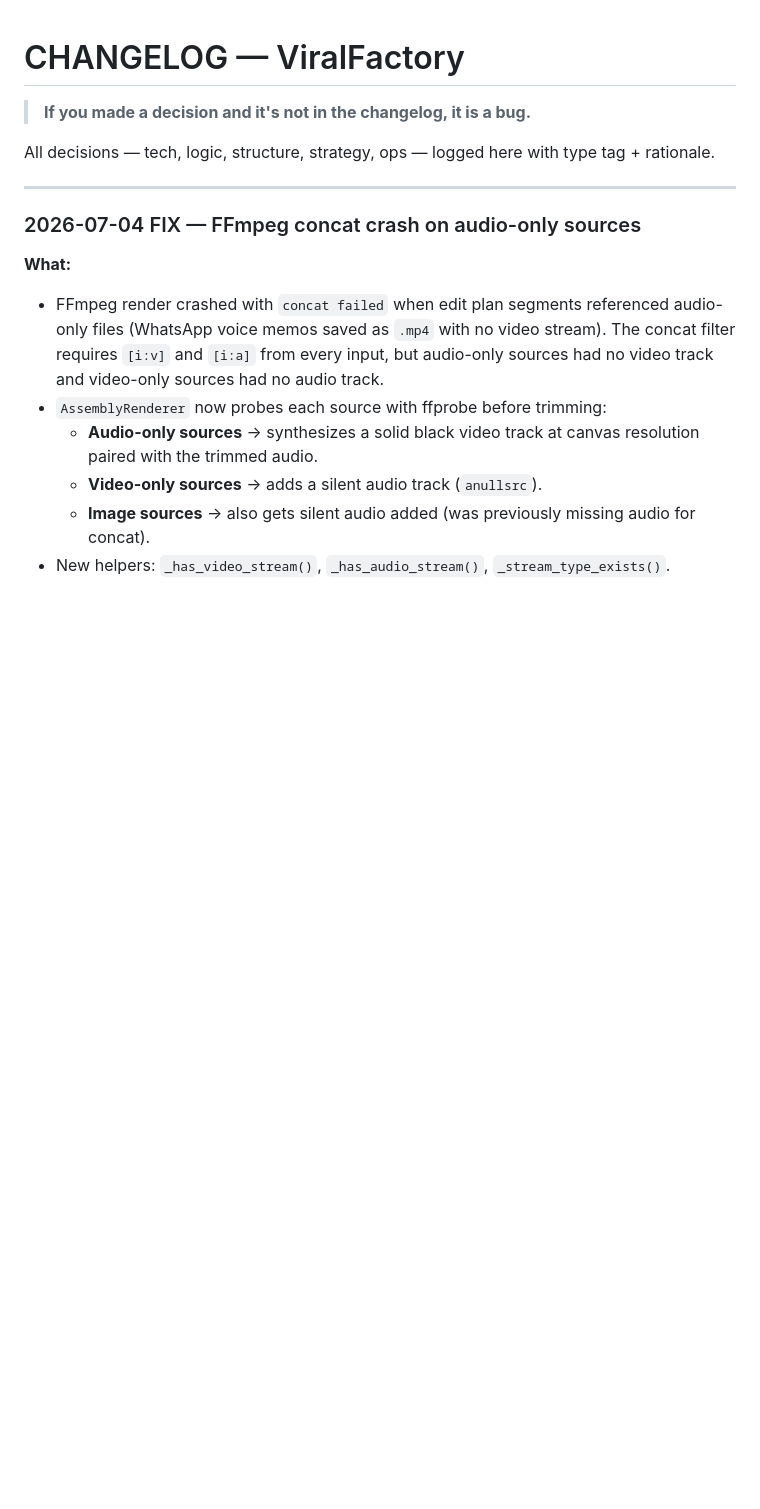
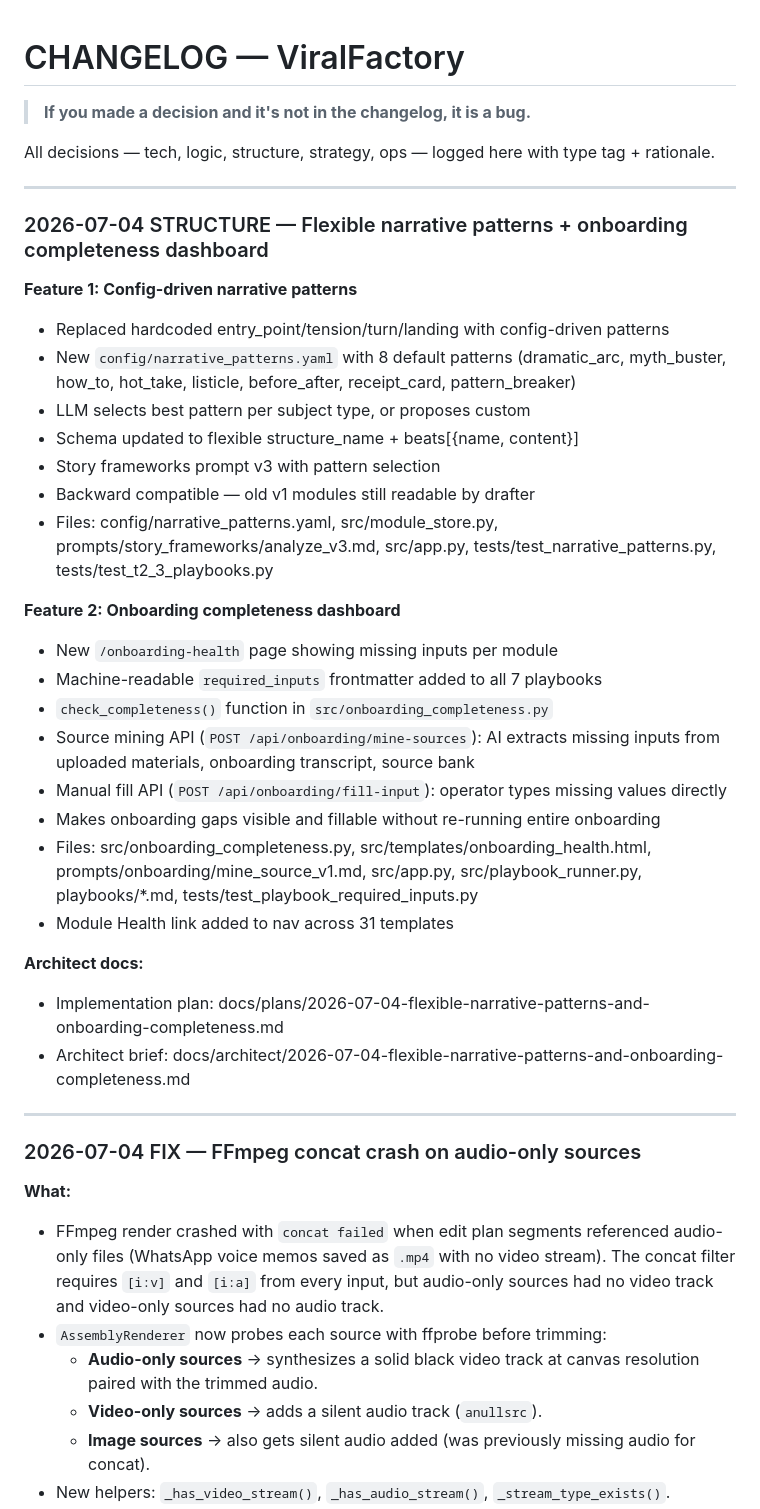
Before and after one commit to Daimondan/ViralFactory, a Markdown page: CHANGELOG.md, the part around the change. Rendered like a GitHub page; blank space fills up the shorter version.

Commit message:
docs: changelog for flexible narrative patterns + onboarding completeness

```diff
--- a/CHANGELOG.md
+++ b/CHANGELOG.md
@@ -3,6 +3,33 @@
 > **If you made a decision and it's not in the changelog, it is a bug.**
 
 All decisions — tech, logic, structure, strategy, ops — logged here with type tag + rationale.
+
+---
+
+### 2026-07-04 STRUCTURE — Flexible narrative patterns + onboarding completeness dashboard
+
+**Feature 1: Config-driven narrative patterns**
+- Replaced hardcoded entry_point/tension/turn/landing with config-driven patterns
+- New `config/narrative_patterns.yaml` with 8 default patterns (dramatic_arc, myth_buster, how_to, hot_take, listicle, before_after, receipt_card, pattern_breaker)
+- LLM selects best pattern per subject type, or proposes custom
+- Schema updated to flexible structure_name + beats[{name, content}]
+- Story frameworks prompt v3 with pattern selection
+- Backward compatible — old v1 modules still readable by drafter
+- Files: config/narrative_patterns.yaml, src/module_store.py, prompts/story_frameworks/analyze_v3.md, src/app.py, tests/test_narrative_patterns.py, tests/test_t2_3_playbooks.py
+
+**Feature 2: Onboarding completeness dashboard**
+- New `/onboarding-health` page showing missing inputs per module
+- Machine-readable `required_inputs` frontmatter added to all 7 playbooks
+- `check_completeness()` function in `src/onboarding_completeness.py`
+- Source mining API (`POST /api/onboarding/mine-sources`): AI extracts missing inputs from uploaded materials, onboarding transcript, source bank
+- Manual fill API (`POST /api/onboarding/fill-input`): operator types missing values directly
+- Makes onboarding gaps visible and fillable without re-running entire onboarding
+- Files: src/onboarding_completeness.py, src/templates/onboarding_health.html, prompts/onboarding/mine_source_v1.md, src/app.py, src/playbook_runner.py, playbooks/*.md, tests/test_playbook_required_inputs.py
+- Module Health link added to nav across 31 templates
+
+**Architect docs:**
+- Implementation plan: docs/plans/2026-07-04-flexible-narrative-patterns-and-onboarding-completeness.md
+- Architect brief: docs/architect/2026-07-04-flexible-narrative-patterns-and-onboarding-completeness.md
 
 ---
 
```
